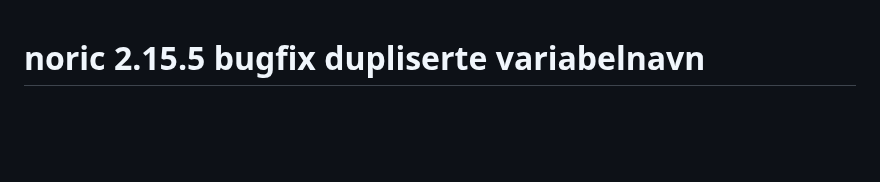
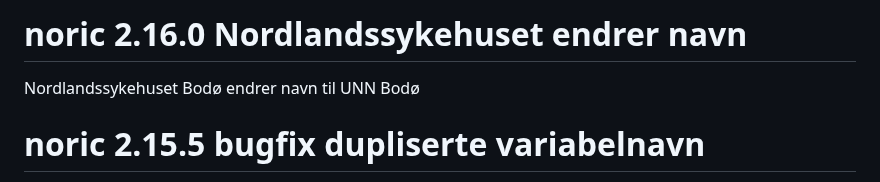
Before and after one commit to Rapporteket/NORIC, a Markdown page: NEWS.md, the part around the change. Rendered like a GitHub page; blank space fills up the shorter version.

Commit message:
Navneendring på sykehus

```diff
--- a/NEWS.md
+++ b/NEWS.md
@@ -1,3 +1,6 @@
+# noric 2.16.0 Nordlandssykehuset endrer navn
+Nordlandssykehuset Bodø endrer navn til UNN Bodø
+
 # noric 2.15.5 bugfix dupliserte variabelnavn
 RMariaDB vil ikke lenger har dupliserte variabelnavn. Ryddet opp i SQL
 for AK-tabellen.
```
